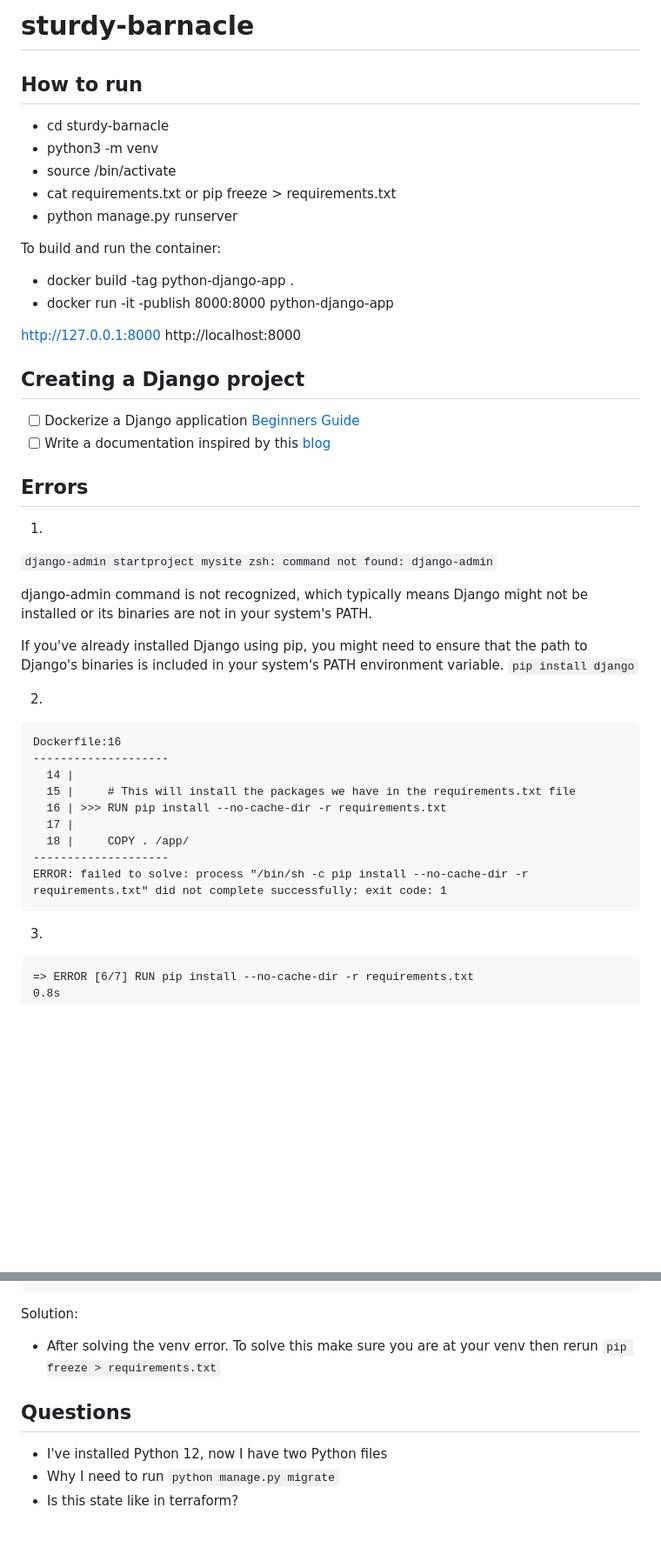
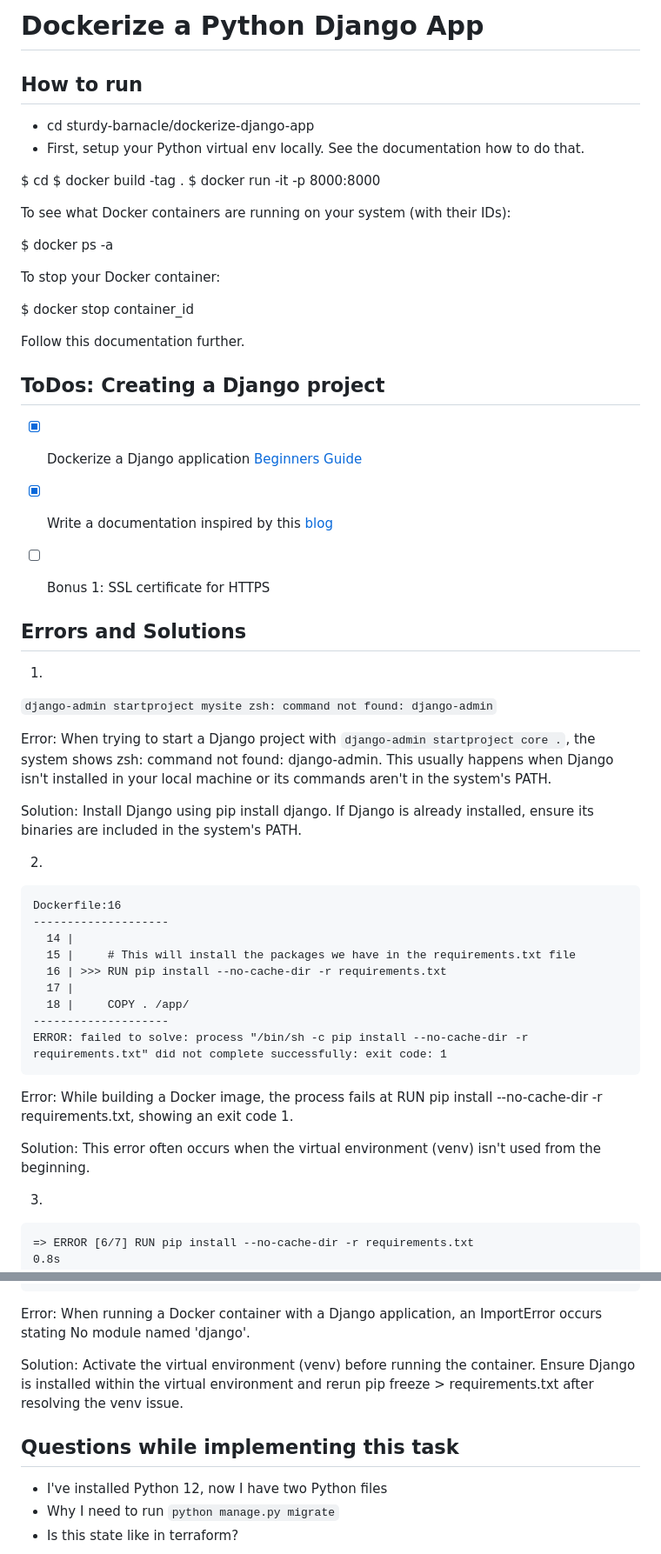
Before and after one commit to agcdtmr/sturdy-barnacle, a Markdown page: dockerize-django-app/README.md, 2 parts joined by grey strips. Shown: that part at 87% size. GitHub-like rendering; blank space fills up the shorter version.

````diff
--- a/dockerize-django-app/README.md
+++ b/dockerize-django-app/README.md
@@ -1,37 +1,44 @@
-# sturdy-barnacle
+# Dockerize a Python Django App
 
 ## How to run
 
-- cd sturdy-barnacle
-- python3 -m venv <name>
-- source <name>/bin/activate
-- cat requirements.txt or pip freeze > requirements.txt
-- python manage.py runserver
+- cd sturdy-barnacle/dockerize-django-app
+- First, setup your Python virtual env locally. See the documentation how to do that.
 
-To build and run the container:
-- docker build -tag python-django-app .
-- docker run -it -publish 8000:8000 python-django-app
+$ cd <dockerize-django-app name>
+$ docker build -tag <python-django-app or containerName> .
+$ docker run -it -p 8000:8000 <python-django-app or containerName>
 
 
-http://127.0.0.1:8000
-http://localhost:8000
+To see what Docker containers are running on your system (with their IDs):
+
+$ docker ps -a
+
+To stop your Docker container:
+
+$ docker stop container_id
 
 
-## Creating a Django project
+Follow this documentation further.
 
-- [ ] Dockerize a Django application [Beginners Guide](https://www.youtube.com/watch?v=W5Ov0H7E_o4&list=PLOLrQ9Pn6cazCfL7v4CdaykNoWMQymM_C&index=1)
-- [ ] Write a documentation inspired by this [blog](https://dockerize.io/guides/python-django-guide)
 
-## Errors
+
+## ToDos: Creating a Django project
+
+- [x] Dockerize a Django application [Beginners Guide](https://www.youtube.com/watch?v=W5Ov0H7E_o4&list=PLOLrQ9Pn6cazCfL7v4CdaykNoWMQymM_C&index=1)
+- [x] Write a documentation inspired by this [blog](https://dockerize.io/guides/python-django-guide)
+- [ ] Bonus 1: SSL certificate for HTTPS
+
+
+## Errors and Solutions
 
 1.
 `django-admin startproject mysite
 zsh: command not found: django-admin`
 
-django-admin command is not recognized, which typically means Django might not be installed or its binaries are not in your system's PATH.
+Error: When trying to start a Django project with `django-admin startproject core .`, the system shows zsh: command not found: django-admin. This usually happens when Django isn't installed in your local machine or its commands aren't in the system's PATH.
 
-If you've already installed Django using pip, you might need to ensure that the path to Django's binaries is included in your system's PATH environment variable.
-`pip install django`
+Solution: Install Django using pip install django. If Django is already installed, ensure its binaries are included in the system's PATH.
 
 
 2.
@@ -46,6 +53,10 @@ Dockerfile:16
 --------------------
 ERROR: failed to solve: process "/bin/sh -c pip install --no-cache-dir -r requirements.txt" did not complete successfully: exit code: 1
 ```
+
+Error: While building a Docker image, the process fails at RUN pip install --no-cache-dir -r requirements.txt, showing an exit code 1.
+
+Solution: This error often occurs when the virtual environment (venv) isn't used from the beginning.
 
 
 3.
@@ -95,10 +107,12 @@ Traceback (most recent call last):
 ImportError: Couldn't import Django. Are you sure it's installed and available on your PYTHONPATH environment variable? Did you forget to activate a virtual environment?
 ```
 
-Solution:
-- After solving the venv error. To solve this make sure you are at your venv then rerun `pip freeze > requirements.txt`
+Error: When running a Docker container with a Django application, an ImportError occurs stating No module named 'django'.
 
-## Questions
+Solution: Activate the virtual environment (venv) before running the container. Ensure Django is installed within the virtual environment and rerun pip freeze > requirements.txt after resolving the venv issue.
+
+
+## Questions while implementing this task
 
 - I've installed Python 12, now I have two Python files
 - Why I need to run `python manage.py migrate`
````
Also changed, not shown: other parts of dockerize-django-app/README.md (+3 -2 lines).
